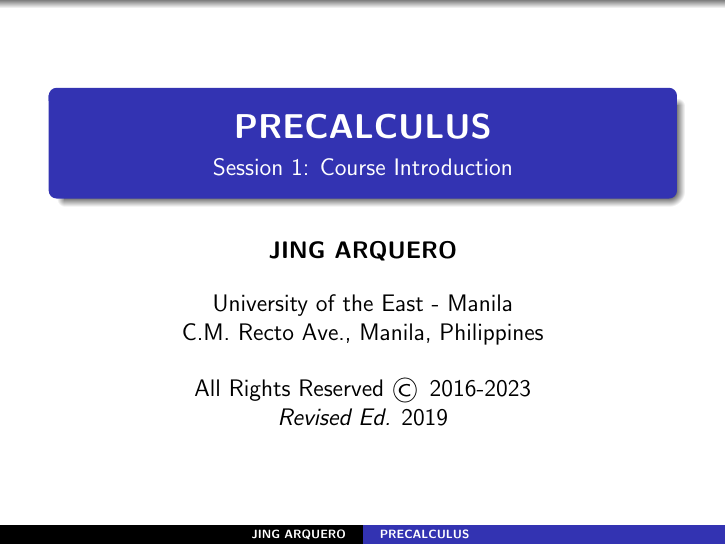
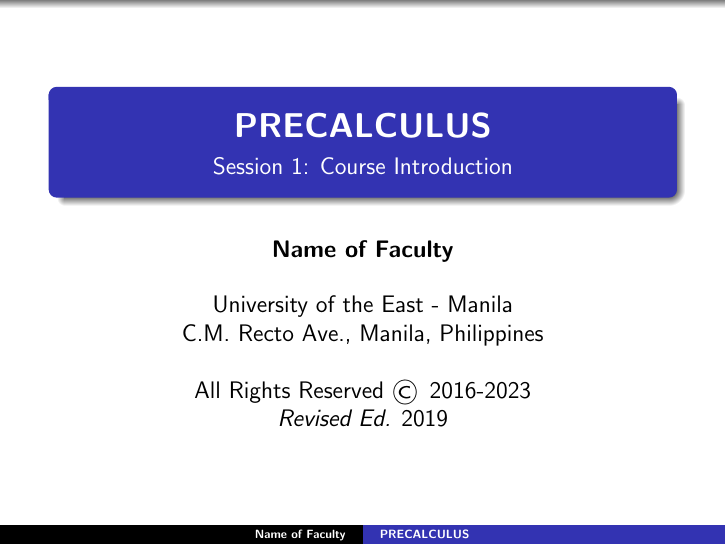
Before and after one commit to redundies/ueshsprecal, LaTeX slides (Session_01.tex): page 1 of 7. Compiled offline with pdfLaTeX.

Commit message:
Update Session_01.tex

```diff
--- a/Session_01.tex
+++ b/Session_01.tex
@@ -20,17 +21,19 @@
 %BEGIN DOCUMENT HERE
 \begin{document}
 
-%META DATA
+%META
 \title{\textbf{PRECALCULUS}}
 \subtitle{Session 1: Course Introduction}
-\author{\textbf{JING ARQUERO}}
+\author{\textbf{Name of Faculty}}
 \institute{\normalsize{University of the East - Manila \\ C.M. Recto Ave., Manila, Philippines}}
 \date{All Rights Reserved \copyright \, 2016-2023 \\ \textit{Revised Ed.} 2019}
 
+%SLIDE 1: TITLE SLIDE
 \begin{frame}
   \maketitle
 \end{frame}
 
+%SLIDE 2: COURSE OVERVIEW
 \begin{frame}{Course Overview}
   \begin{block}{Precalculus}
   \justifying
```
Also changed, not shown: Session_01.tex (15 more changed lines).
